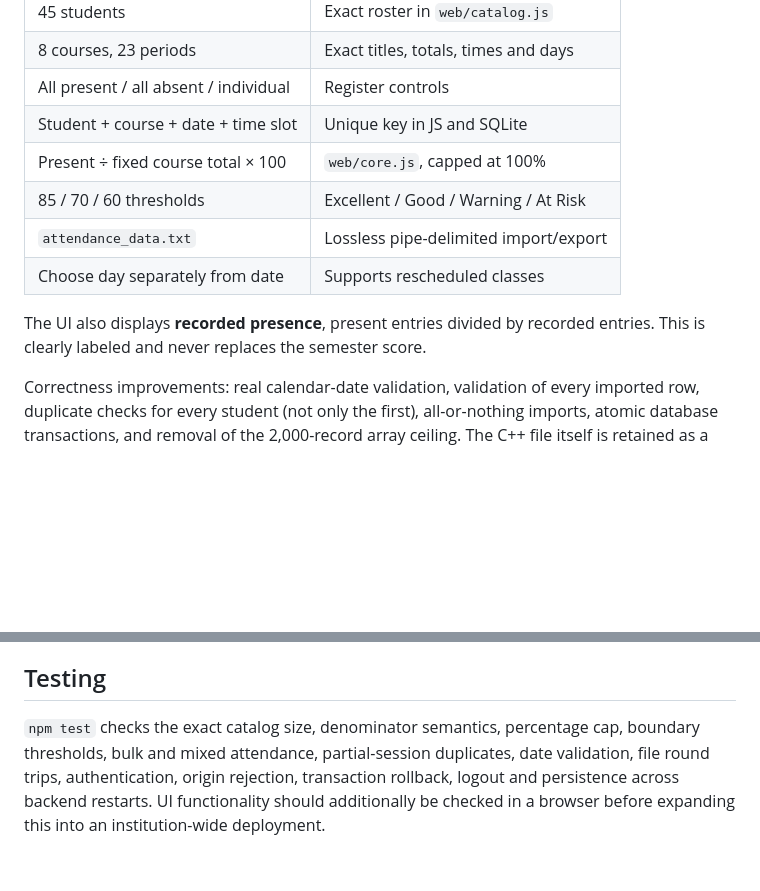
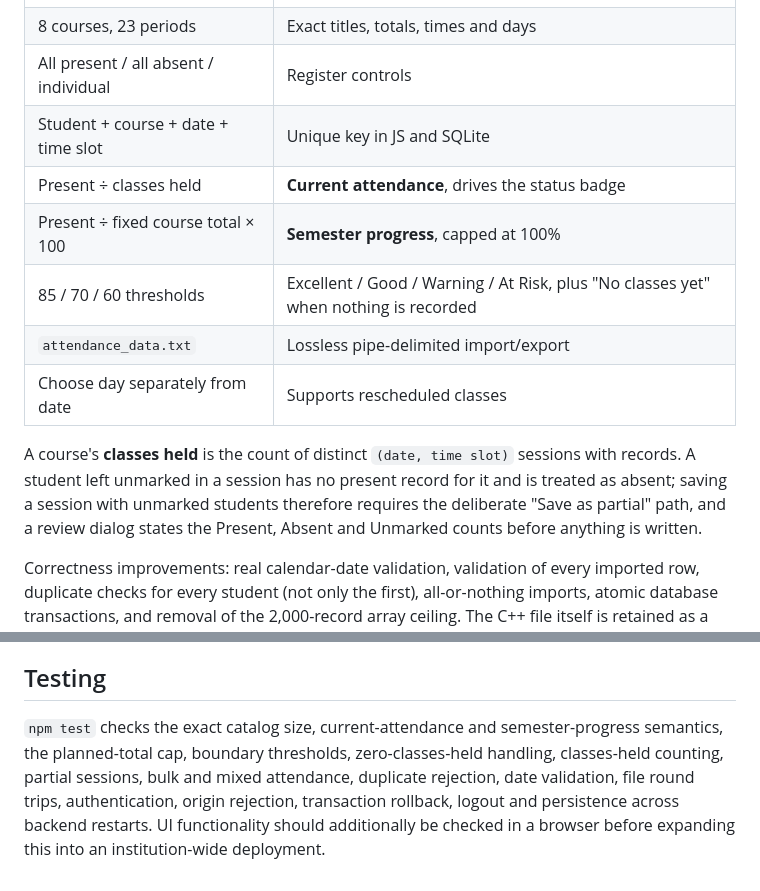
Before and after one commit to tahasanurkarim-pixel/Attendence-Tracking, a Markdown page: WEB_GUIDE.md, 2 parts joined by grey strips. Rendered like a GitHub page; blank space fills up the shorter version.

```diff
--- a/WEB_GUIDE.md
+++ b/WEB_GUIDE.md
@@ -18,12 +18,13 @@ GitHub Pages hosts static files, not a Node process or database. Without a conne
 | 8 courses, 23 periods | Exact titles, totals, times and days |
 | All present / all absent / individual | Register controls |
 | Student + course + date + time slot | Unique key in JS and SQLite |
-| Present ÷ fixed course total × 100 | `web/core.js`, capped at 100% |
-| 85 / 70 / 60 thresholds | Excellent / Good / Warning / At Risk |
+| Present ÷ classes held | **Current attendance**, drives the status badge |
+| Present ÷ fixed course total × 100 | **Semester progress**, capped at 100% |
+| 85 / 70 / 60 thresholds | Excellent / Good / Warning / At Risk, plus "No classes yet" when nothing is recorded |
 | `attendance_data.txt` | Lossless pipe-delimited import/export |
 | Choose day separately from date | Supports rescheduled classes |
 
-The UI also displays **recorded presence**, present entries divided by recorded entries. This is clearly labeled and never replaces the semester score.
+A course's **classes held** is the count of distinct `(date, time slot)` sessions with records. A student left unmarked in a session has no present record for it and is treated as absent; saving a session with unmarked students therefore requires the deliberate "Save as partial" path, and a review dialog states the Present, Absent and Unmarked counts before anything is written.
 
 Correctness improvements: real calendar-date validation, validation of every imported row, duplicate checks for every student (not only the first), all-or-nothing imports, atomic database transactions, and removal of the 2,000-record array ceiling. The C++ file itself is retained as a historical reference. It still has its original record limit.
 
@@ -72,4 +73,4 @@ Duplicate imports return 409; invalid rows return 400. An insert audit records t
 
 ## Testing
 
-`npm test` checks the exact catalog size, denominator semantics, percentage cap, boundary thresholds, bulk and mixed attendance, partial-session duplicates, date validation, file round trips, authentication, origin rejection, transaction rollback, logout and persistence across backend restarts. UI functionality should additionally be checked in a browser before expanding this into an institution-wide deployment.
+`npm test` checks the exact catalog size, current-attendance and semester-progress semantics, the planned-total cap, boundary thresholds, zero-classes-held handling, classes-held counting, partial sessions, bulk and mixed attendance, duplicate rejection, date validation, file round trips, authentication, origin rejection, transaction rollback, logout and persistence across backend restarts. UI functionality should additionally be checked in a browser before expanding this into an institution-wide deployment.
```
Also changed, not shown: README.md (+9 -3 lines).
